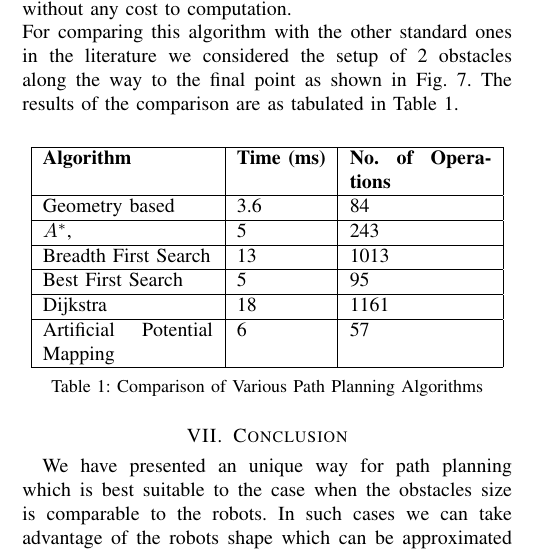
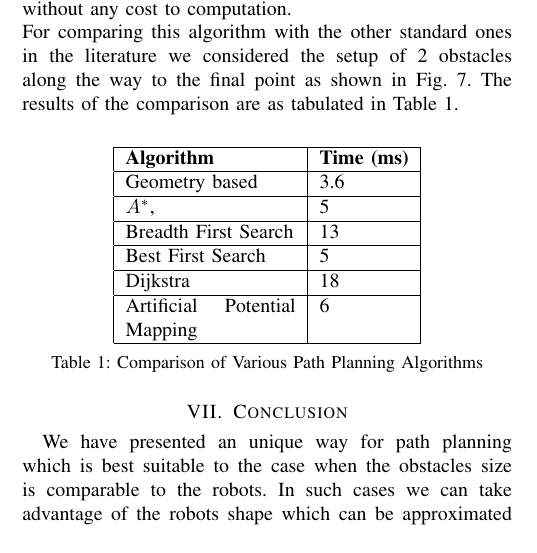
Before and after one commit to k29/path_paper_humanoids_dev, a LaTeX paper (final_geometry_path_paper.tex): part of one column of page 6 of 7, cut so that both start at the same text. Compiled offline with pdfLaTeX.

Commit message:
removed column

```diff
--- a/final_geometry_path_paper.tex
+++ b/final_geometry_path_paper.tex
@@ -276,16 +276,16 @@ The number of obstacles particularly in Robocup are small. There can be at a tim
 The algorithm presented here is compared with the other standard planning algorithms in terms of time taken, and no. of operations. The algorithm discussed in this paper is applicable to very specific cases, especially when the size of the obstacle is comparable to that of the robot itself. One of the main advantages of this geometry based planning algorithm is the non dependency on grids. Usually algorithms based on grids computationally expensive or do not have high resolution. The algorithm presented works in a grid less environment and only considers the nodes of interest, instead of analyzing each and every point on the map. Moreover it is not restricted to frame area of any size whatsoever, meaning the obstacles, final position can be located anywhere with reference to the navigating object without any cost to computation.\\
 For comparing this algorithm with the other standard ones in the literature we considered the setup of 2 obstacles along the way to the final point as shown in Fig. 7. The results of the comparison are as tabulated in Table 1.\\
 \begin{center}
-    \begin{tabular}{| p{3cm} | l | p{2.5cm} |}
+    \begin{tabular}{| p{3cm} | l | }
     \hline
-    \textbf{Algorithm} & \textbf{Time (ms)} & \textbf{No. of Operations} \\ \hline
-    Geometry based & 3.6 & 84  \\ \hline
-    $A^{*}$,  & 5 & 243  \\ \hline
-    Breadth First Search & 13  & 1013 \\
+    \textbf{Algorithm} & \textbf{Time (ms)}  \\ \hline
+    Geometry based & 3.6 \\ \hline
+    $A^{*}$,  & 5 \\ \hline
+    Breadth First Search & 13 \\
     \hline
-    Best First Search & 5  & 95 \\ \hline
-    Dijkstra & 18  & 1161 \\ \hline
-    Artificial Potential Mapping & 6 & 57\\ \hline
+    Best First Search & 5   \\ \hline
+    Dijkstra & 18 \\ \hline
+    Artificial Potential Mapping & 6 \\ \hline
     \end{tabular}
 \end{center}
 \begin{center}
```
Also changed, not shown: final_geometry_path_paper.pdf, 2 other files.
